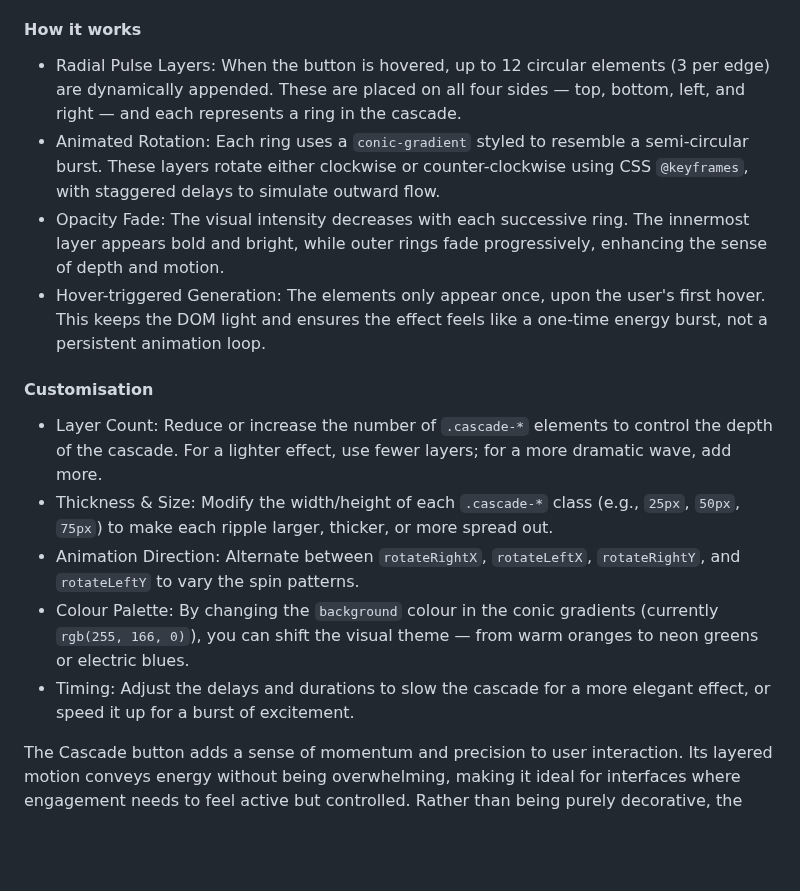
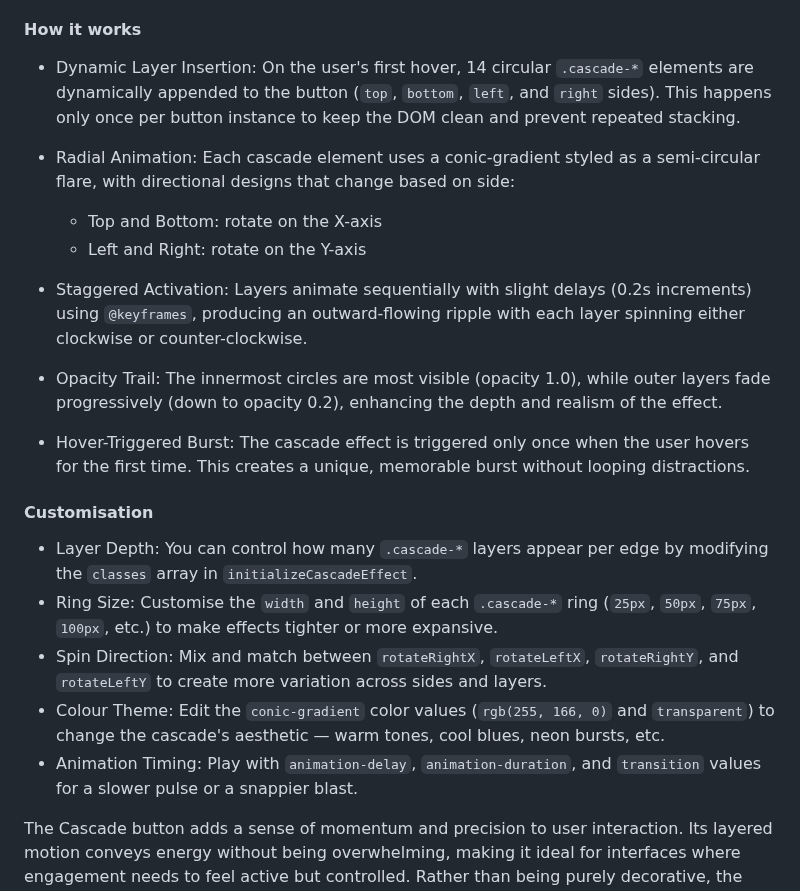
Before and after one commit to SasanTazayoni/Advanced-Button-Hover-Animations, a Markdown page: README.md, the part around the change. Drawn GitHub-style; blank space fills up the shorter version.

Commit message:
Change Cascade button description to match updated code in README

````diff
--- a/README.md
+++ b/README.md
@@ -417,18 +417,23 @@ The Cascade button offers a vibrant, kinetic visual experience that suggests a b
 
 #### How it works
 
-* Radial Pulse Layers: When the button is hovered, up to 12 circular elements (3 per edge) are dynamically appended. These are placed on all four sides — top, bottom, left, and right — and each represents a ring in the cascade.
-* Animated Rotation: Each ring uses a ```conic-gradient``` styled to resemble a semi-circular burst. These layers rotate either clockwise or counter-clockwise using CSS ```@keyframes```, with staggered delays to simulate outward flow.
-* Opacity Fade: The visual intensity decreases with each successive ring. The innermost layer appears bold and bright, while outer rings fade progressively, enhancing the sense of depth and motion.
-* Hover-triggered Generation: The elements only appear once, upon the user's first hover. This keeps the DOM light and ensures the effect feels like a one-time energy burst, not a persistent animation loop.
+* Dynamic Layer Insertion: On the user's first hover, 14 circular ```.cascade-*``` elements are dynamically appended to the button (```top```, ```bottom```, ```left```, and ```right``` sides). This happens only once per button instance to keep the DOM clean and prevent repeated stacking.
+* Radial Animation: Each cascade element uses a conic-gradient styled as a semi-circular flare, with directional designs that change based on side:
+
+  * Top and Bottom: rotate on the X-axis
+  * Left and Right: rotate on the Y-axis
+
+* Staggered Activation: Layers animate sequentially with slight delays (0.2s increments) using ```@keyframes```, producing an outward-flowing ripple with each layer spinning either clockwise or counter-clockwise.
+* Opacity Trail: The innermost circles are most visible (opacity 1.0), while outer layers fade progressively (down to opacity 0.2), enhancing the depth and realism of the effect.
+* Hover-Triggered Burst: The cascade effect is triggered only once when the user hovers for the first time. This creates a unique, memorable burst without looping distractions.
 
 #### Customisation
 
-* Layer Count: Reduce or increase the number of ```.cascade-*``` elements to control the depth of the cascade. For a lighter effect, use fewer layers; for a more dramatic wave, add more.
-* Thickness & Size: Modify the width/height of each ```.cascade-*``` class (e.g., ```25px```, ```50px```, ```75px```) to make each ripple larger, thicker, or more spread out.
-* Animation Direction: Alternate between ```rotateRightX```, ```rotateLeftX```, ```rotateRightY```, and ```rotateLeftY``` to vary the spin patterns.
-* Colour Palette: By changing the ```background``` colour in the conic gradients (currently ```rgb(255, 166, 0)```), you can shift the visual theme — from warm oranges to neon greens or electric blues.
-* Timing: Adjust the delays and durations to slow the cascade for a more elegant effect, or speed it up for a burst of excitement.
+* Layer Depth: You can control how many ```.cascade-*``` layers appear per edge by modifying the ```classes``` array in ```initializeCascadeEffect```.
+* Ring Size: Customise the ```width``` and ```height``` of each ```.cascade-*``` ring (```25px```, ```50px```, ```75px```, ```100px```, etc.) to make effects tighter or more expansive.
+* Spin Direction: Mix and match between ```rotateRightX```, ```rotateLeftX```, ```rotateRightY```, and ```rotateLeftY``` to create more variation across sides and layers.
+* Colour Theme: Edit the ```conic-gradient``` color values (```rgb(255, 166, 0)``` and ```transparent```) to change the cascade's aesthetic — warm tones, cool blues, neon bursts, etc.
+* Animation Timing: Play with ```animation-delay```, ```animation-duration```, and ```transition``` values for a slower pulse or a snappier blast.
 
 The Cascade button adds a sense of momentum and precision to user interaction. Its layered motion conveys energy without being overwhelming, making it ideal for interfaces where engagement needs to feel active but controlled. Rather than being purely decorative, the animation guides the user’s focus outward — suggesting progression, direction, or impact. It’s a fitting choice for calls to action that should feel intentional, confident, and visually compelling.
 
````
